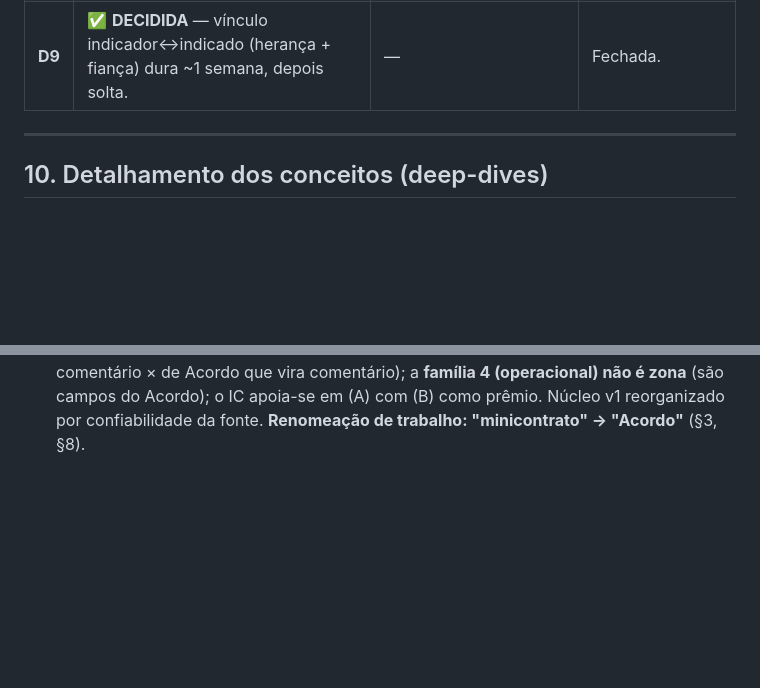
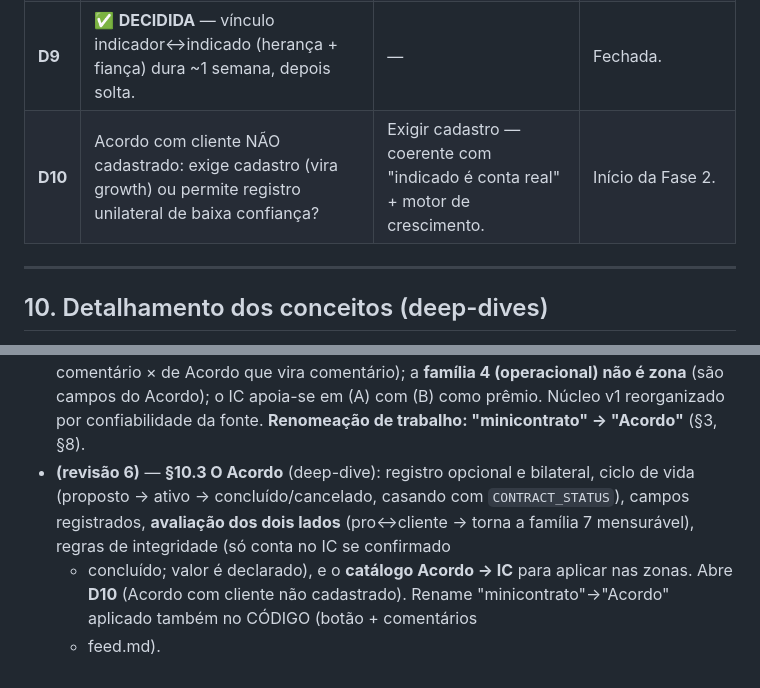
Before and after one commit to jonathasptbr-gh/Gente-honesta, a Markdown page: CONCEITO.md, 2 parts joined by grey strips. Rendered like a GitHub page; blank space fills up the shorter version.

```diff
--- a/CONCEITO.md
+++ b/CONCEITO.md
@@ -330,6 +330,7 @@ Cada fase tem **objetivo** (a pergunta que ela responde), **entregáveis**, **cr
 | **D7** | 🔶 **ENCAMINHADA** — incentivo a indicar = ganho de IC (indicar rende; aceita rende mais) + zona exclusiva (§10.1). Falta calibrar os ganhos. | Ganhos/valores a calibrar com D2. | Início da Fase 2. |
 | **D8** | ✅ **DECIDIDA** — só responsabilidade retroativa; a fiança já É a aposta e auto-regula o crescimento. Stake explícito guardado p/ abuso. | — | Fechada. |
 | **D9** | ✅ **DECIDIDA** — vínculo indicador↔indicado (herança + fiança) dura ~1 semana, depois solta. | — | Fechada. |
+| **D10** | Acordo com cliente NÃO cadastrado: exige cadastro (vira growth) ou permite registro unilateral de baixa confiança? | Exigir cadastro — coerente com "indicado é conta real" + motor de crescimento. | Início da Fase 2. |
 
 ---
 
@@ -569,3 +637,9 @@ entram como **fast-followers**, quando houver sinal para medi-los. **A decidir:*
   (direta sem comentário × de Acordo que vira comentário); a **família 4 (operacional) não é zona** (são
   campos do Acordo); o IC apoia-se em (A) com (B) como prêmio. Núcleo v1 reorganizado por confiabilidade da
   fonte. **Renomeação de trabalho: "minicontrato" → "Acordo"** (§3, §8).
+- **(revisão 6)** — **§10.3 O Acordo** (deep-dive): registro opcional e bilateral, ciclo de vida (proposto →
+  ativo → concluído/cancelado, casando com `CONTRACT_STATUS`), campos registrados, **avaliação dos dois
+  lados** (pro↔cliente → torna a família 7 mensurável), regras de integridade (só conta no IC se confirmado
+  + concluído; valor é declarado), e o **catálogo Acordo → IC** para aplicar nas zonas. Abre **D10** (Acordo
+  com cliente não cadastrado). Rename "minicontrato"→"Acordo" aplicado também no CÓDIGO (botão + comentários
+  + feed.md).
```
Also changed, not shown: other parts of CONCEITO.md (+67 -0 lines).
